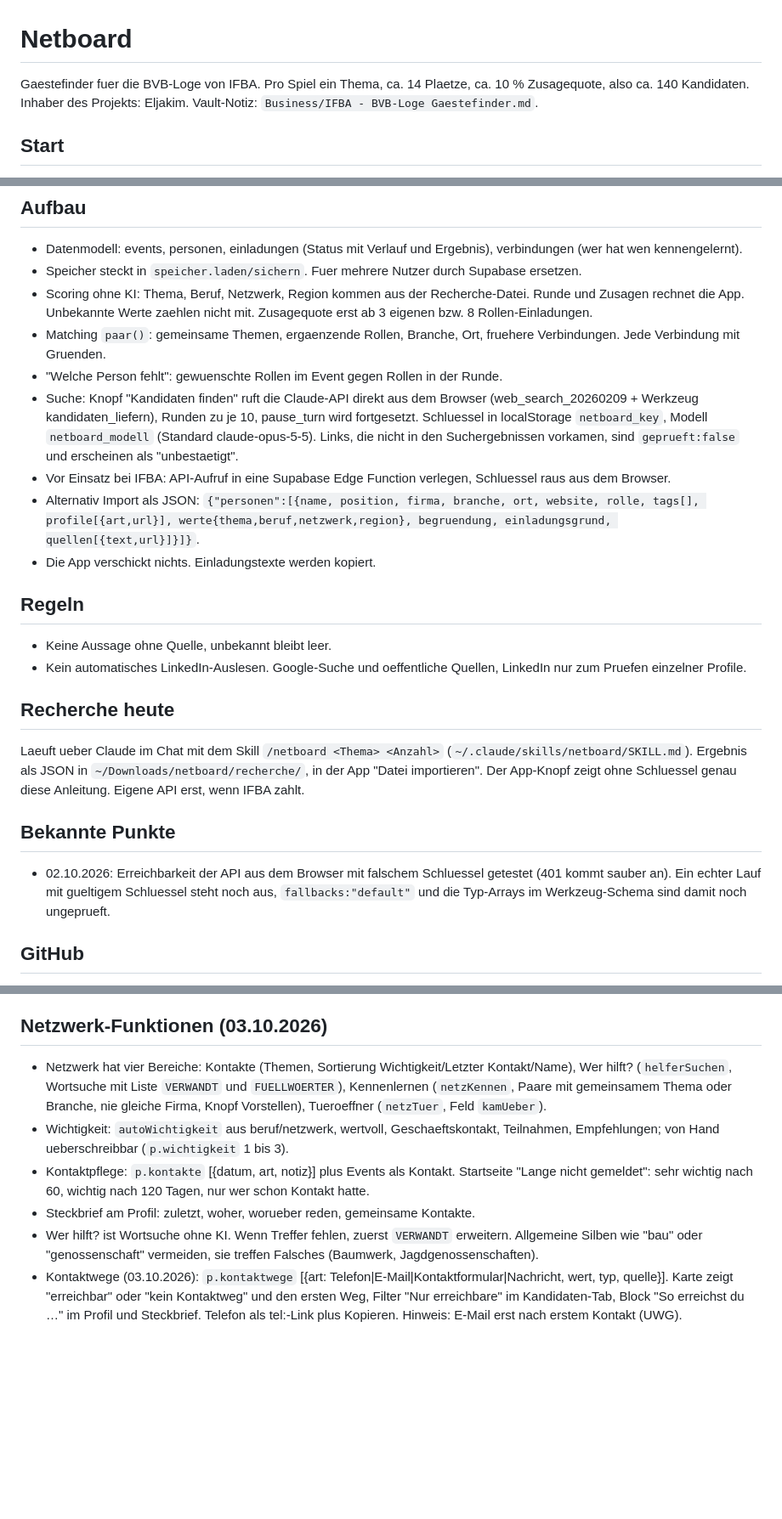
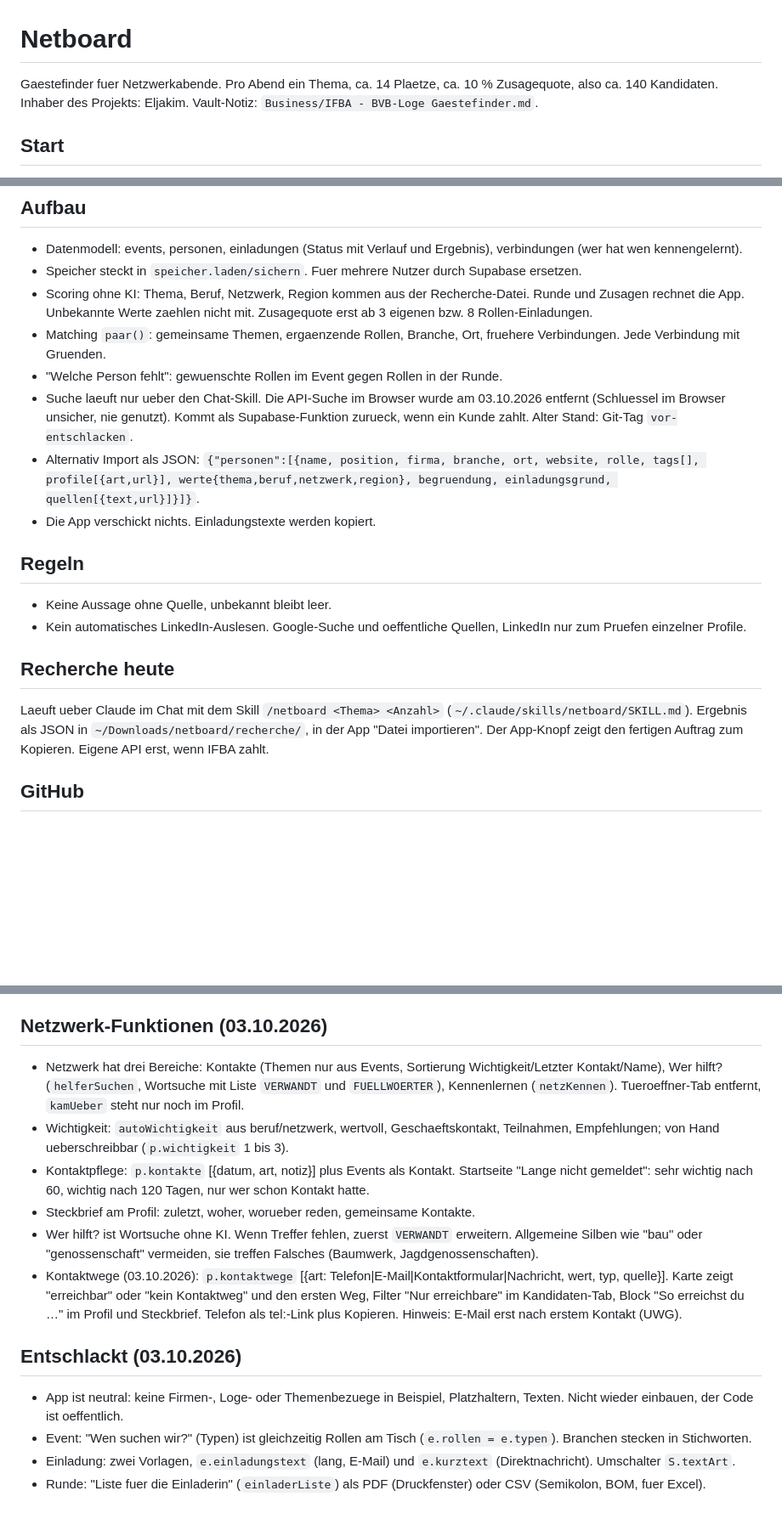
Before and after one commit to netboard-app/netboard-app.github.io, a Markdown page: CLAUDE.md, 3 parts joined by grey strips. Shown at 85% size. Rendered like a GitHub page; blank space fills up the shorter version.

Commit message:
Projektanweisung nachgezogen
Co-Authored-By: Claude Opus 5.5 <noreply@anthropic.com>

```diff
--- a/CLAUDE.md
+++ b/CLAUDE.md
@@ -1,6 +1,6 @@
 # Netboard
 
-Gaestefinder fuer die BVB-Loge von IFBA. Pro Spiel ein Thema, ca. 14 Plaetze, ca. 10 % Zusagequote, also ca. 140 Kandidaten.
+Gaestefinder fuer Netzwerkabende. Pro Abend ein Thema, ca. 14 Plaetze, ca. 10 % Zusagequote, also ca. 140 Kandidaten.
 Inhaber des Projekts: Eljakim. Vault-Notiz: `Business/IFBA - BVB-Loge Gaestefinder.md`.
 
 ## Start
@@ -14,8 +14,7 @@ Vorschau im Chat: Server `netboard` in `~/Downloads/.claude/launch.json` zeigt a
   Unbekannte Werte zaehlen nicht mit. Zusagequote erst ab 3 eigenen bzw. 8 Rollen-Einladungen.
 - Matching `paar()`: gemeinsame Themen, ergaenzende Rollen, Branche, Ort, fruehere Verbindungen. Jede Verbindung mit Gruenden.
 - "Welche Person fehlt": gewuenschte Rollen im Event gegen Rollen in der Runde.
-- Suche: Knopf "Kandidaten finden" ruft die Claude-API direkt aus dem Browser (web_search_20260209 + Werkzeug kandidaten_liefern), Runden zu je 10, pause_turn wird fortgesetzt. Schluessel in localStorage `netboard_key`, Modell `netboard_modell` (Standard claude-opus-5-5). Links, die nicht in den Suchergebnissen vorkamen, sind `geprueft:false` und erscheinen als "unbestaetigt".
-- Vor Einsatz bei IFBA: API-Aufruf in eine Supabase Edge Function verlegen, Schluessel raus aus dem Browser.
+- Suche laeuft nur ueber den Chat-Skill. Die API-Suche im Browser wurde am 03.10.2026 entfernt (Schluessel im Browser unsicher, nie genutzt). Kommt als Supabase-Funktion zurueck, wenn ein Kunde zahlt. Alter Stand: Git-Tag `vor-entschlacken`.
 - Alternativ Import als JSON: `{"personen":[{name, position, firma, branche, ort, website, rolle, tags[], profile[{art,url}], werte{thema,beruf,netzwerk,region}, begruendung, einladungsgrund, quellen[{text,url}]}]}`.
 - Die App verschickt nichts. Einladungstexte werden kopiert.
 
@@ -24,10 +23,7 @@ Vorschau im Chat: Server `netboard` in `~/Downloads/.claude/launch.json` zeigt a
 - Kein automatisches LinkedIn-Auslesen. Google-Suche und oeffentliche Quellen, LinkedIn nur zum Pruefen einzelner Profile.
 
 ## Recherche heute
-Laeuft ueber Claude im Chat mit dem Skill `/netboard <Thema> <Anzahl>` (`~/.claude/skills/netboard/SKILL.md`). Ergebnis als JSON in `~/Downloads/netboard/recherche/`, in der App "Datei importieren". Der App-Knopf zeigt ohne Schluessel genau diese Anleitung. Eigene API erst, wenn IFBA zahlt.
-
-## Bekannte Punkte
-- 02.10.2026: Erreichbarkeit der API aus dem Browser mit falschem Schluessel getestet (401 kommt sauber an). Ein echter Lauf mit gueltigem Schluessel steht noch aus, `fallbacks:"default"` und die Typ-Arrays im Werkzeug-Schema sind damit noch ungeprueft.
+Laeuft ueber Claude im Chat mit dem Skill `/netboard <Thema> <Anzahl>` (`~/.claude/skills/netboard/SKILL.md`). Ergebnis als JSON in `~/Downloads/netboard/recherche/`, in der App "Datei importieren". Der App-Knopf zeigt den fertigen Auftrag zum Kopieren. Eigene API erst, wenn IFBA zahlt.
 
 ## GitHub
 Repo: https://github.com/netboard-app/netboard-app.github.io (oeffentlich, Organisation netboard-app). Live: https://netboard-app.github.io/
@@ -37,9 +33,15 @@ Hochladen: `git push` (gh-CLI unter ~/bin/gh, angemeldet als Eljas-Webstar). Kei
 Sichtschutz im Browser: Benutzername und Passwort werden als SHA-256 von `benutzername-klein:passwort` mit `ZUGANG` in index.html verglichen, gemerkt in localStorage `netboard_zugang`. Kein echter Schutz, weil der Code oeffentlich ist. Echte Anmeldung kommt mit Supabase. Zugangsdaten stehen nicht im Repo.
 
 ## Netzwerk-Funktionen (03.10.2026)
-- Netzwerk hat vier Bereiche: Kontakte (Themen, Sortierung Wichtigkeit/Letzter Kontakt/Name), Wer hilft? (`helferSuchen`, Wortsuche mit Liste `VERWANDT` und `FUELLWOERTER`), Kennenlernen (`netzKennen`, Paare mit gemeinsamem Thema oder Branche, nie gleiche Firma, Knopf Vorstellen), Tueroeffner (`netzTuer`, Feld `kamUeber`).
+- Netzwerk hat drei Bereiche: Kontakte (Themen nur aus Events, Sortierung Wichtigkeit/Letzter Kontakt/Name), Wer hilft? (`helferSuchen`, Wortsuche mit Liste `VERWANDT` und `FUELLWOERTER`), Kennenlernen (`netzKennen`). Tueroeffner-Tab entfernt, `kamUeber` steht nur noch im Profil.
 - Wichtigkeit: `autoWichtigkeit` aus beruf/netzwerk, wertvoll, Geschaeftskontakt, Teilnahmen, Empfehlungen; von Hand ueberschreibbar (`p.wichtigkeit` 1 bis 3).
 - Kontaktpflege: `p.kontakte` [{datum, art, notiz}] plus Events als Kontakt. Startseite "Lange nicht gemeldet": sehr wichtig nach 60, wichtig nach 120 Tagen, nur wer schon Kontakt hatte.
 - Steckbrief am Profil: zuletzt, woher, worueber reden, gemeinsame Kontakte.
 - Wer hilft? ist Wortsuche ohne KI. Wenn Treffer fehlen, zuerst `VERWANDT` erweitern. Allgemeine Silben wie "bau" oder "genossenschaft" vermeiden, sie treffen Falsches (Baumwerk, Jagdgenossenschaften).
 - Kontaktwege (03.10.2026): `p.kontaktwege` [{art: Telefon|E-Mail|Kontaktformular|Nachricht, wert, typ, quelle}]. Karte zeigt "erreichbar" oder "kein Kontaktweg" und den ersten Weg, Filter "Nur erreichbare" im Kandidaten-Tab, Block "So erreichst du …" im Profil und Steckbrief. Telefon als tel:-Link plus Kopieren. Hinweis: E-Mail erst nach erstem Kontakt (UWG).
+
+## Entschlackt (03.10.2026)
+- App ist neutral: keine Firmen-, Loge- oder Themenbezuege in Beispiel, Platzhaltern, Texten. Nicht wieder einbauen, der Code ist oeffentlich.
+- Event: "Wen suchen wir?" (Typen) ist gleichzeitig Rollen am Tisch (`e.rollen = e.typen`). Branchen stecken in Stichworten.
+- Einladung: zwei Vorlagen, `e.einladungstext` (lang, E-Mail) und `e.kurztext` (Direktnachricht). Umschalter `S.textArt`.
+- Runde: "Liste fuer die Einladerin" (`einladerListe`) als PDF (Druckfenster) oder CSV (Semikolon, BOM, fuer Excel).
```
